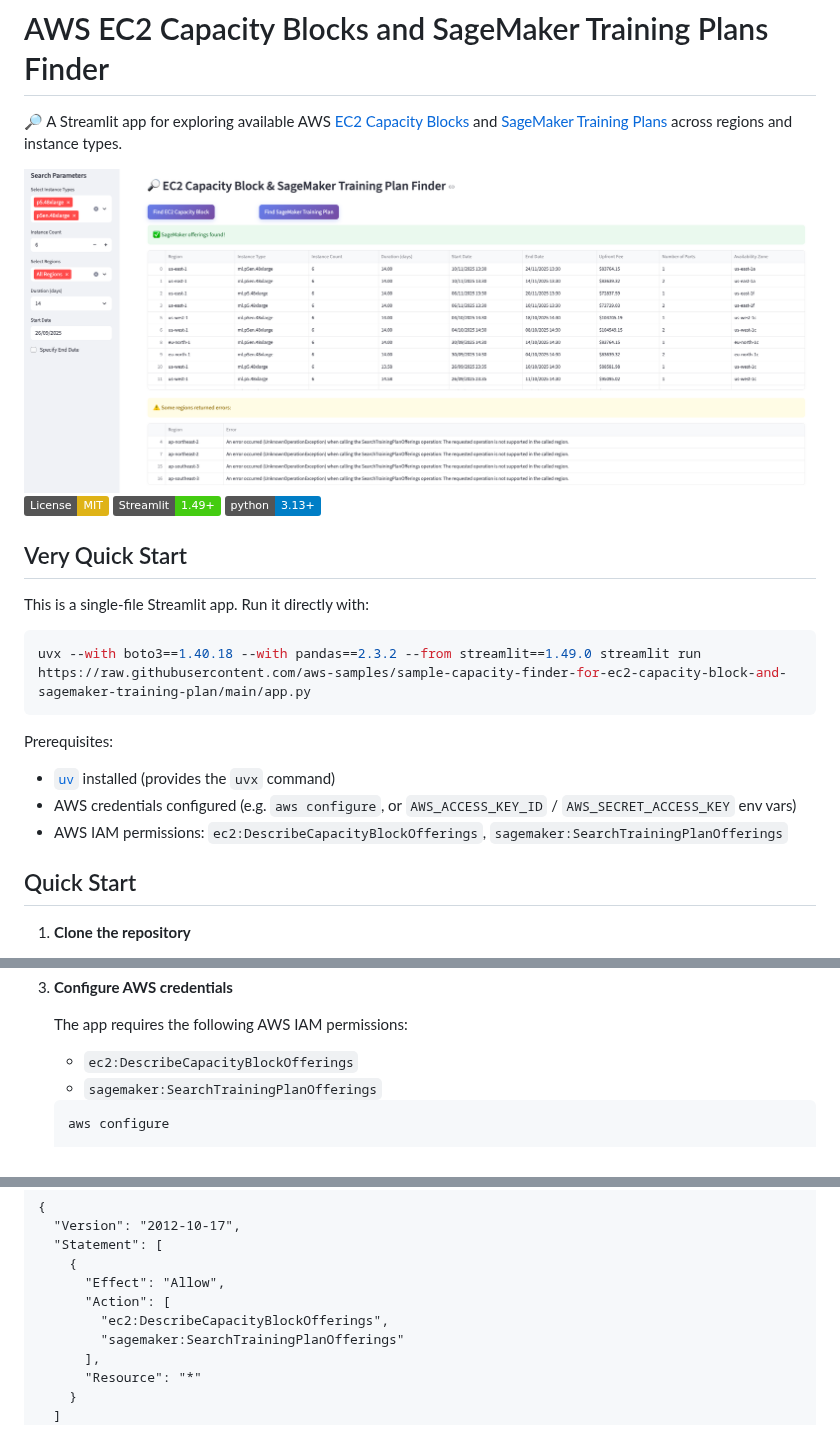
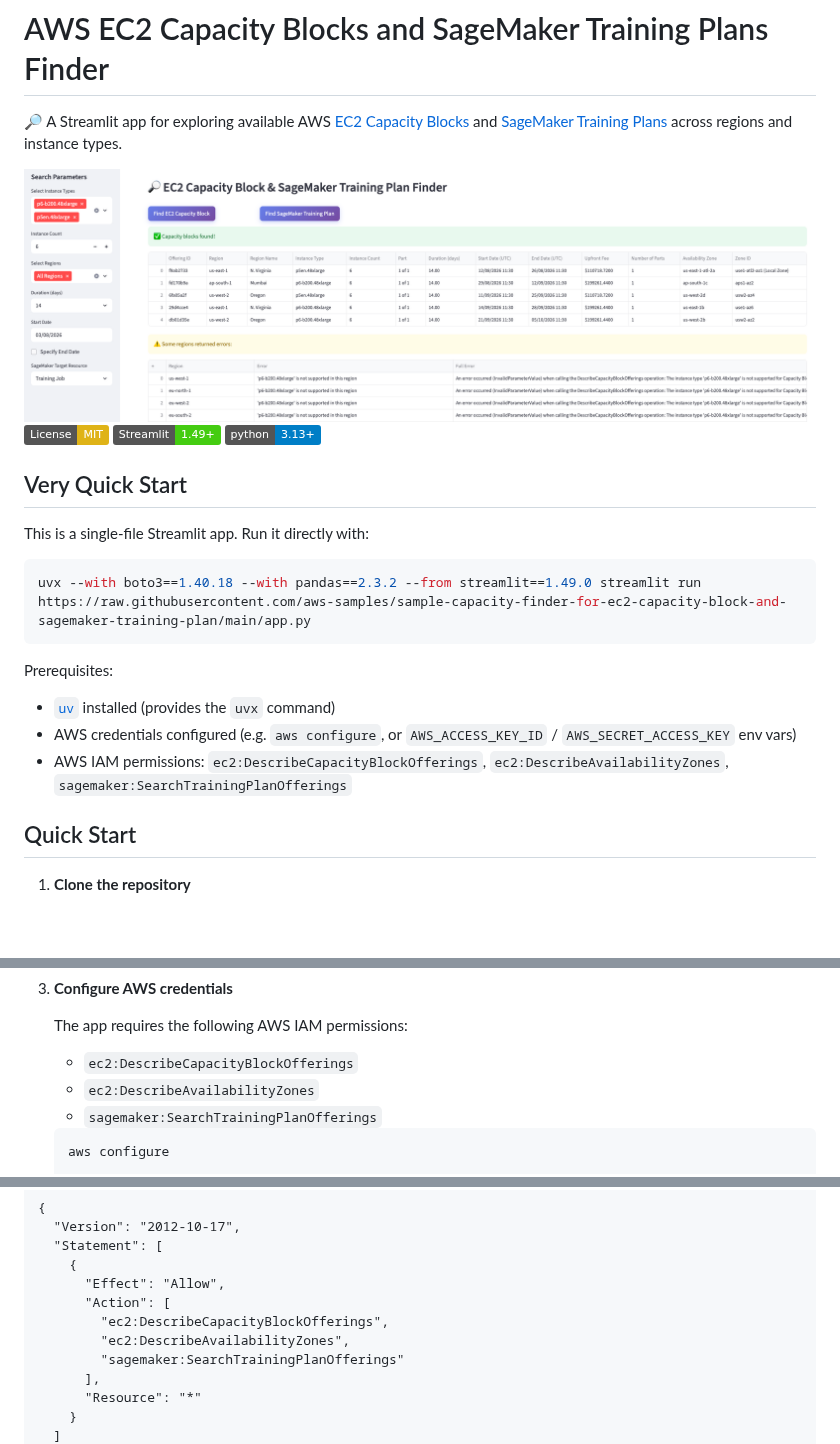
Before and after one commit to aws-samples/sample-capacity-finder-for-ec2-capacity-block-and-sagemaker-training-plan, a Markdown page: README.md, 3 parts joined by grey strips. Rendered like a GitHub page; pictures changed too: assets/app-screenshot.png; badges without logos; blank space fills up the shorter version.

````diff
--- a/README.md
+++ b/README.md
@@ -19,7 +19,7 @@ uvx --with boto3==1.40.18 --with pandas==2.3.2 --from streamlit==1.49.0 streamli
 Prerequisites:
 - [`uv`](https://docs.astral.sh/uv/getting-started/installation/) installed (provides the `uvx` command)
 - AWS credentials configured (e.g. `aws configure`, or `AWS_ACCESS_KEY_ID` / `AWS_SECRET_ACCESS_KEY` env vars)
-- AWS IAM permissions: `ec2:DescribeCapacityBlockOfferings`, `sagemaker:SearchTrainingPlanOfferings`
+- AWS IAM permissions: `ec2:DescribeCapacityBlockOfferings`, `ec2:DescribeAvailabilityZones`, `sagemaker:SearchTrainingPlanOfferings`
 
 ## Quick Start
 
@@ -38,6 +38,7 @@ Prerequisites:
 
    The app requires the following AWS IAM permissions:
    - `ec2:DescribeCapacityBlockOfferings`
+   - `ec2:DescribeAvailabilityZones`
    - `sagemaker:SearchTrainingPlanOfferings`
 
    ```bash
@@ -68,6 +69,7 @@ source venv/bin/activate
       "Effect": "Allow",
       "Action": [
         "ec2:DescribeCapacityBlockOfferings",
+        "ec2:DescribeAvailabilityZones",
         "sagemaker:SearchTrainingPlanOfferings"
       ],
       "Resource": "*"
````
Also changed, not shown: 1 other file.
